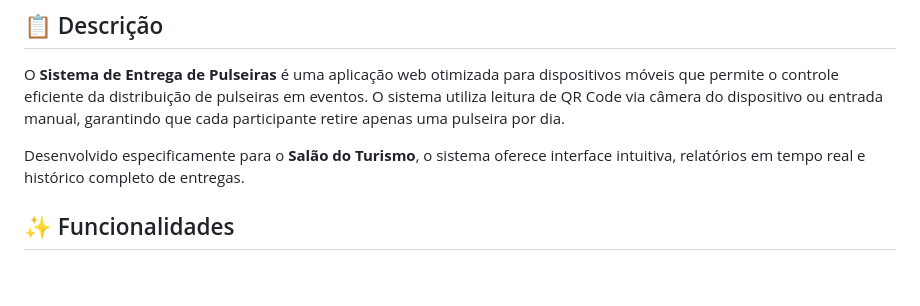
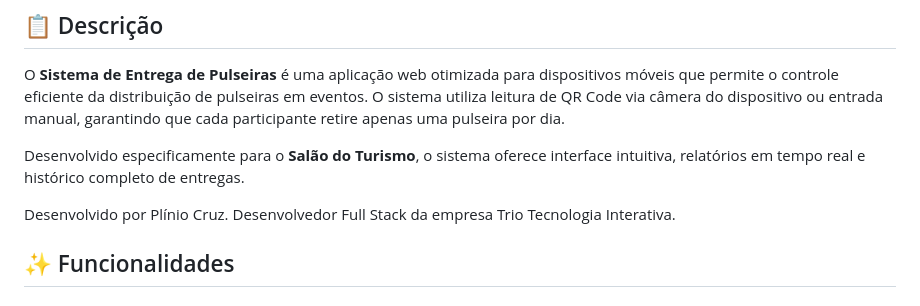
Before and after one commit to pliniocruz1972/hermes_leitor_pulseira, a Markdown page: README.md, the part around the change. Drawn GitHub-style; blank space fills up the shorter version.

```diff
--- a/README.md
+++ b/README.md
@@ -7,6 +7,8 @@ Sistema web móvel para controle automatizado da entrega de pulseiras em eventos
 O **Sistema de Entrega de Pulseiras** é uma aplicação web otimizada para dispositivos móveis que permite o controle eficiente da distribuição de pulseiras em eventos. O sistema utiliza leitura de QR Code via câmera do dispositivo ou entrada manual, garantindo que cada participante retire apenas uma pulseira por dia.
 
 Desenvolvido especificamente para o **Salão do Turismo**, o sistema oferece interface intuitiva, relatórios em tempo real e histórico completo de entregas.
+
+Desenvolvido por Plínio Cruz. Desenvolvedor Full Stack da empresa Trio Tecnologia Interativa.
 
 ## ✨ Funcionalidades
 
```
